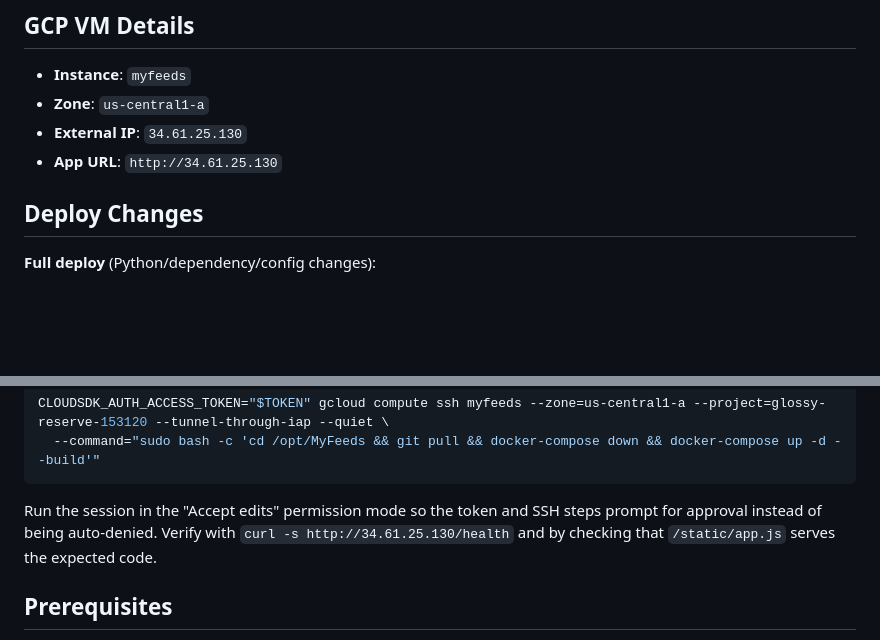
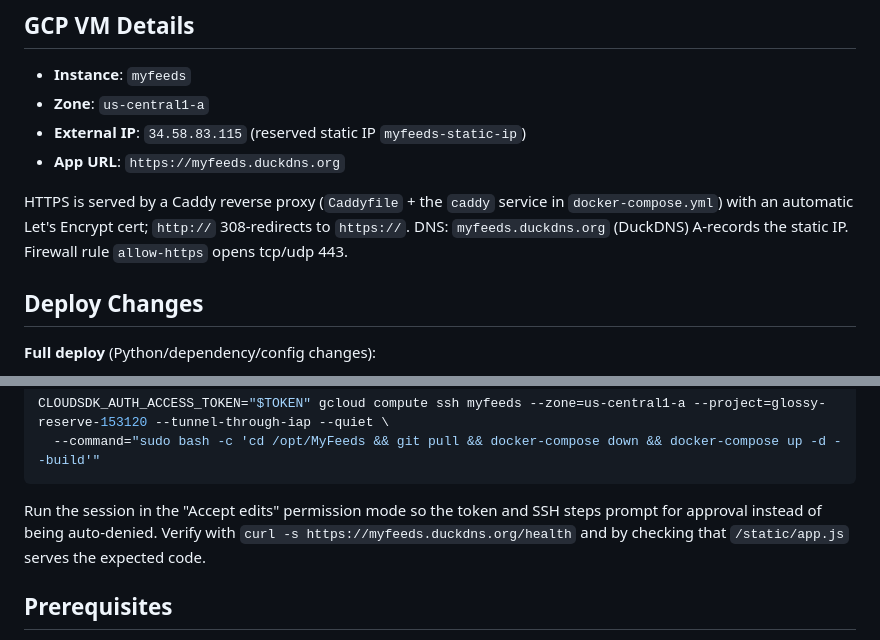
Before and after one commit to tbarthen/MyFeeds, a Markdown page: docs/deployment.md, 2 parts joined by grey strips. Drawn GitHub-style; blank space fills up the shorter version.

Commit message:
Update deployment docs for static IP and HTTPS URL
App URL is now https://myfeeds.duckdns.org (Caddy + Let's Encrypt),
backed by the reserved static IP 34.58.83.115.

Co-Authored-By: Claude Opus 4.8 <noreply@anthropic.com>

```diff
--- a/docs/deployment.md
+++ b/docs/deployment.md
@@ -4,8 +4,13 @@
 
 - **Instance**: `myfeeds`
 - **Zone**: `us-central1-a`
-- **External IP**: `34.61.25.130`
-- **App URL**: `http://34.61.25.130`
+- **External IP**: `34.58.83.115` (reserved static IP `myfeeds-static-ip`)
+- **App URL**: `https://myfeeds.duckdns.org`
+
+HTTPS is served by a Caddy reverse proxy (`Caddyfile` + the `caddy` service in
+`docker-compose.yml`) with an automatic Let's Encrypt cert; `http://`
+308-redirects to `https://`. DNS: `myfeeds.duckdns.org` (DuckDNS) A-records the
+static IP. Firewall rule `allow-https` opens tcp/udp 443.
 
 ## Deploy Changes
 
@@ -43,7 +48,7 @@ CLOUDSDK_AUTH_ACCESS_TOKEN="$TOKEN" gcloud compute ssh myfeeds --zone=us-central
 
 Run the session in the "Accept edits" permission mode so the token and SSH steps
 prompt for approval instead of being auto-denied. Verify with
-`curl -s http://34.61.25.130/health` and by checking that `/static/app.js` serves
+`curl -s https://myfeeds.duckdns.org/health` and by checking that `/static/app.js` serves
 the expected code.
 
 ## Prerequisites
```
